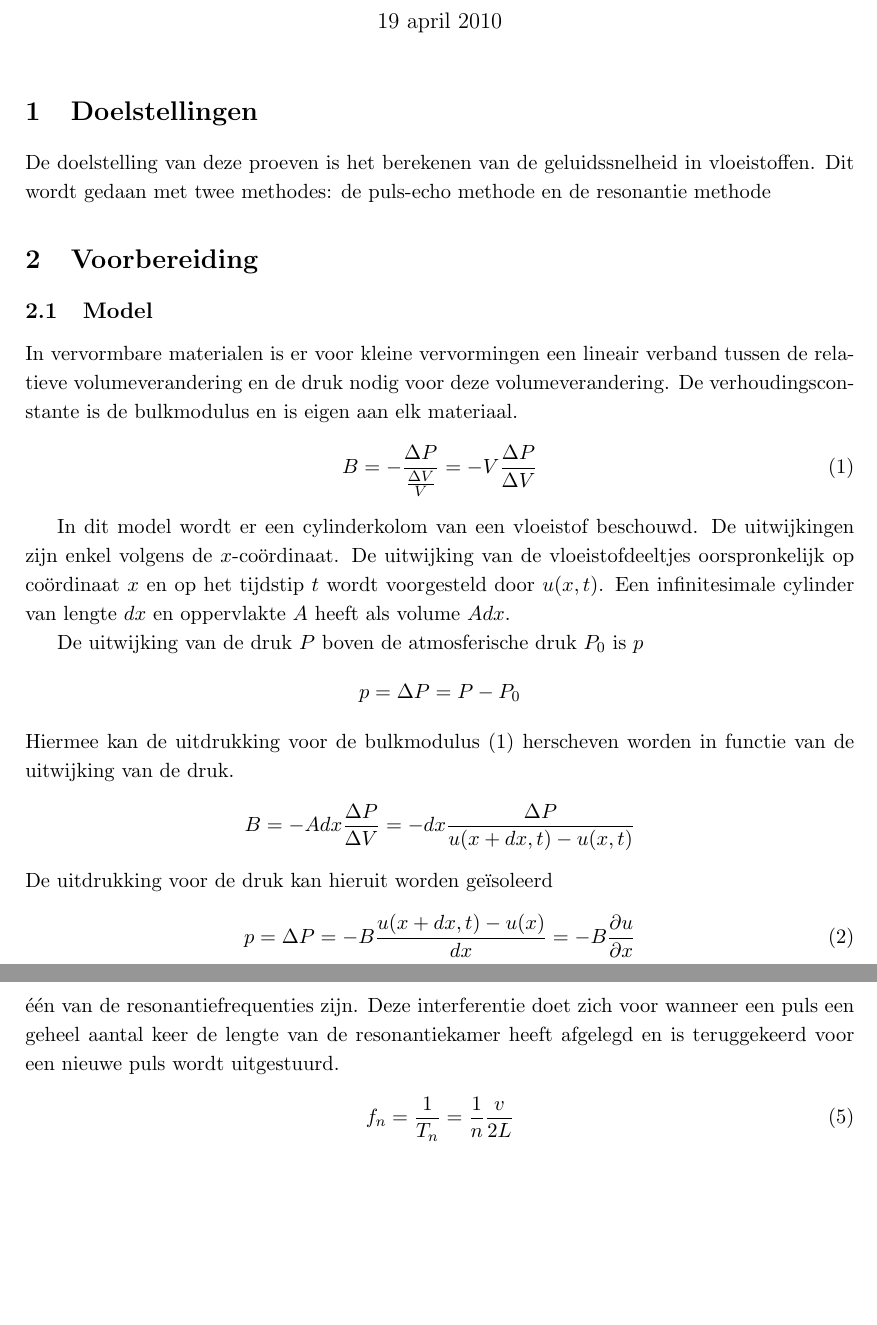
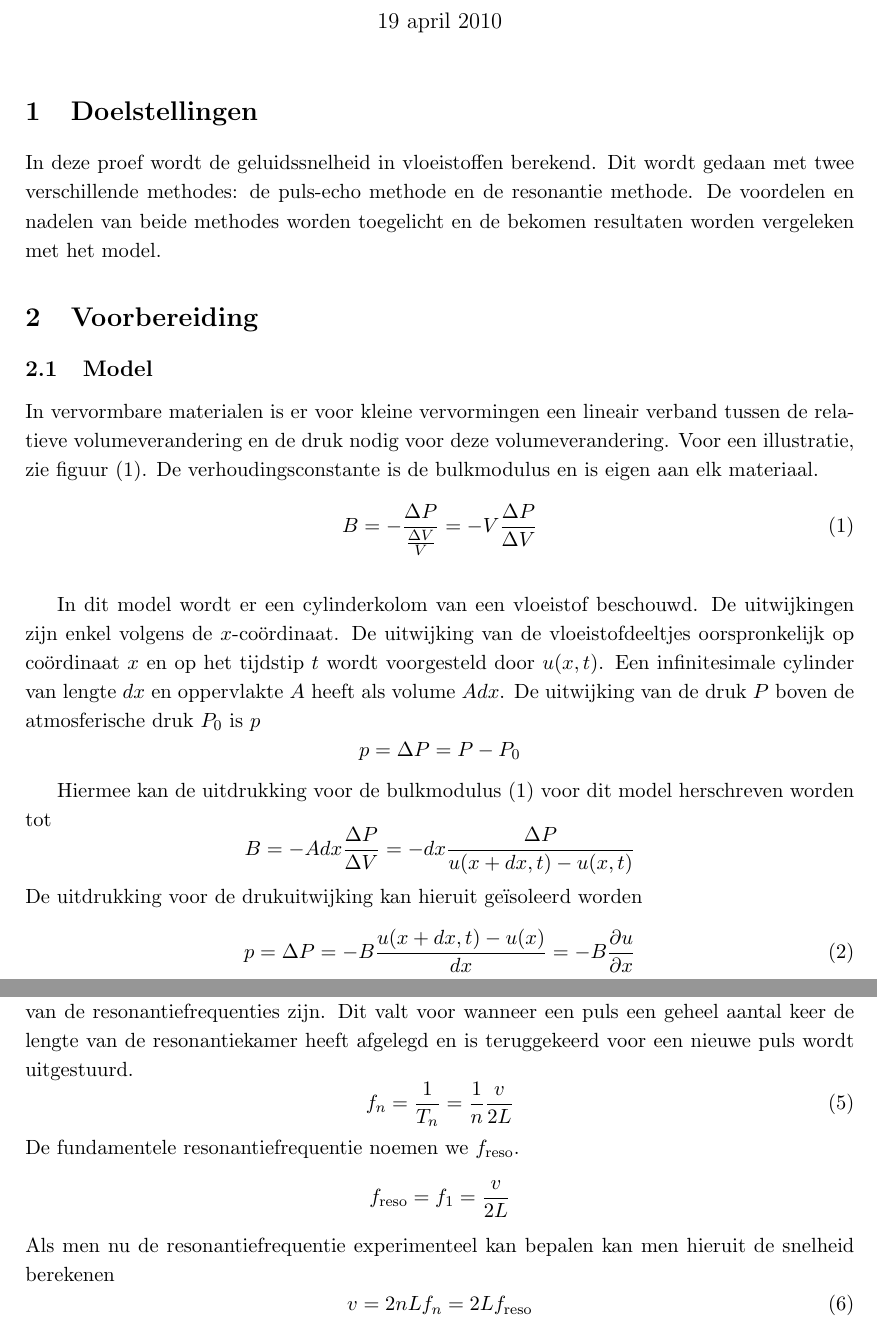
Before and after one commit to RoaldFre/ExperimenteleBasistechnieken, a LaTeX document (Ultrageluid/latex/ultra.tex, which reads Ultrageluid/latex/doelstellingen.tex, Ultrageluid/latex/voorbereiding.tex): two parts of pages 1 and 4 of 7 before the commit and two parts of pages 1 and 3 of 7 after it, joined at a grey line, cut so that both start at the same text, the shorter picture padded with empty space. Compiled offline with pdfLaTeX.

Commit message:
afwerking resonantiemethode

```diff
--- a/Ultrageluid/latex/doelstellingen.tex
+++ b/Ultrageluid/latex/doelstellingen.tex
@@ -1,5 +1,6 @@
 \section{Doelstellingen}
 
-De doelstelling van deze proeven is het berekenen van de geluidssnelheid in
-vloeistoffen. Dit wordt gedaan met twee methodes: de puls-echo methode en de
-resonantie methode
+In deze proef wordt de geluidssnelheid in vloeistoffen berekend. Dit wordt
+gedaan met twee verschillende methodes: de puls-echo methode en de resonantie
+methode. De voordelen en nadelen van beide methodes worden toegelicht en de
+bekomen resultaten worden vergeleken met het model.
--- a/Ultrageluid/latex/voorbereiding.tex
+++ b/Ultrageluid/latex/voorbereiding.tex
@@ -3,31 +3,30 @@
 
 In vervormbare materialen is er voor kleine vervormingen een lineair verband
 tussen de relatieve volumeverandering en de druk nodig voor deze
-volumeverandering. De verhoudingsconstante is de bulkmodulus en is eigen aan
-elk materiaal.
+volumeverandering. Voor een illustratie, zie figuur (\ref{bulk}). De
+verhoudingsconstante is de bulkmodulus en is eigen aan elk materiaal.
 \begin{equation}
 \label{bulkmod}
 B = -\frac{\Delta P}{\frac{\Delta V}{V}} = - V \frac{\Delta P}{\Delta V}
 \end{equation}
-
 \figuur{width=0.7\textwidth}{bulk}{Bulk modulus}
 
 In dit model wordt er een cylinderkolom van een vloeistof beschouwd. De
 uitwijkingen zijn enkel volgens de $x$-co\"ordinaat. De uitwijking van de
 vloeistofdeeltjes oorspronkelijk op co\"ordinaat $x$ en op het tijdstip $t$
 wordt voorgesteld door $u(x,t)$. Een infinitesimale cylinder van lengte $dx$ en
-oppervlakte $A$ heeft als volume $A dx$.
-
-De uitwijking van de druk $P$ boven de atmosferische druk $P_0$ is $p$
+oppervlakte $A$ heeft als volume $A dx$.  De uitwijking van de druk $P$ boven
+de atmosferische druk $P_0$ is $p$
 $$
 p = \Delta P = P - P_0
 $$
-Hiermee kan de uitdrukking voor de bulkmodulus (\ref{bulkmod}) herscheven
-worden in functie van de uitwijking van de druk.
+
+Hiermee kan de uitdrukking voor de bulkmodulus (\ref{bulkmod}) voor dit model
+herschreven worden tot
 $$
 B = -A dx \frac{\Delta P}{\Delta V} = -dx \frac{\Delta P}{ u(x+dx,t)-u(x,t)}
 $$
-De uitdrukking voor de druk kan hieruit worden ge\"isoleerd
+De uitdrukking voor de drukuitwijking kan hieruit ge\"isoleerd worden
 \begin{equation}
 \label{bulkmod1d}
 p = \Delta P = -B \frac{u(x+dx,t)-u(x)}{dx} = -B \partieel{u}{x}
@@ -107,13 +108,22 @@ reflecteert heen en weer in de kamer en verliest zijn energie maar dit keer
 worden er ook nieuwe pulsen uitgestuurd. Afhankelijk van wanneer de pulsen
 uitgestuurd worden, interfereren ze constructief of destructief met elkaar. De
 sterkste constructieve interferentie doet zich voor wanneer de frequentie van
-de uitgezonden pulsen \'e\'en van de resonantiefrequenties zijn. Deze
-interferentie doet zich voor wanneer een puls een geheel aantal keer de lengte
-van de resonantiekamer heeft afgelegd en is teruggekeerd voor een nieuwe puls
-wordt uitgestuurd.
+de uitgezonden pulsen \'e\'en van de resonantiefrequenties zijn. Dit valt voor
+wanneer een puls een geheel aantal keer de lengte van de resonantiekamer heeft
+afgelegd en is teruggekeerd voor een nieuwe puls wordt uitgestuurd.
 \begin{equation}
 \label{resfreq}
 f_n = \frac{1}{T_n} = \frac{1}{n} \frac{v}{2L}
+\end{equation}
+De fundamentele resonantiefrequentie noemen we $\freso$.
+$$
+\freso = f_1 = \frac{v}{2L}
+$$
+Als men nu de resonantiefrequentie experimenteel kan bepalen kan men hieruit de
+snelheid berekenen
+\begin{equation}
+\label{v-ifv-f}
+v = 2nLf_n = 2L \freso
 \end{equation}
 In het ideale geval zou elke puls uit slechts \'e\'en cyclus van de draaggolf
 hoeven bestaan. Men zou dan die puls enkel moeten laten overeenkomen met zijn
```
Also changed, not shown: Ultrageluid/latex/afbeeldingen/bulk.png, Ultrageluid/latex/voorbereiding.tex (34 more changed lines).
